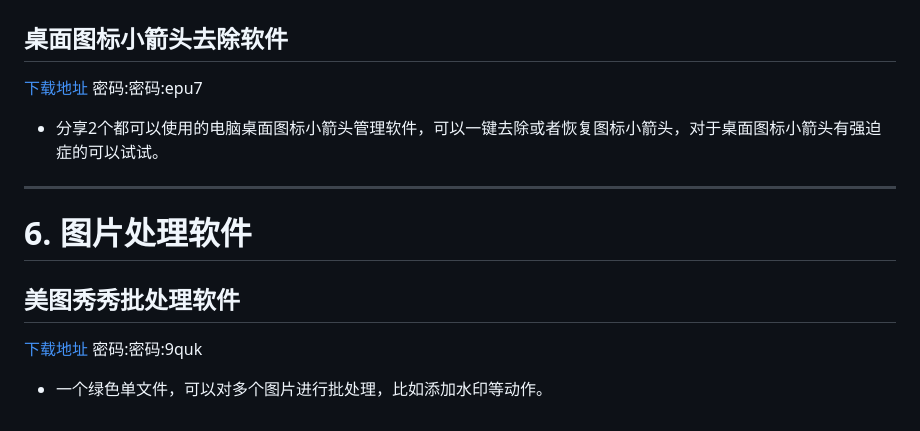
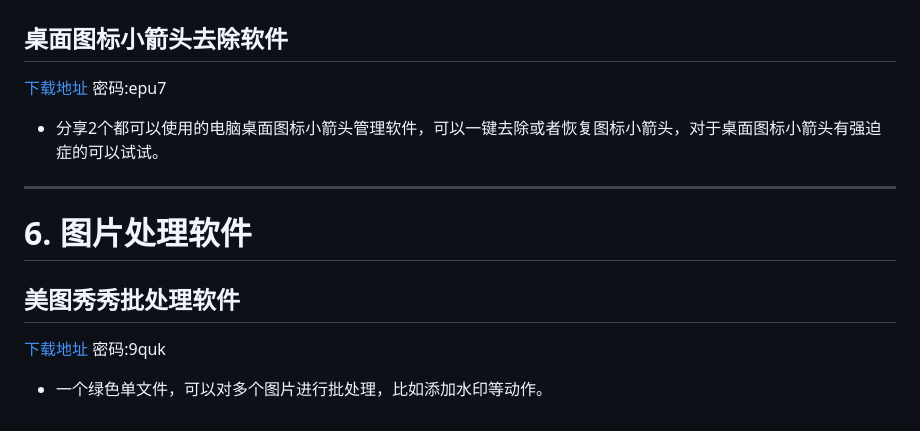
Before and after one commit to zhongyishenghi/zhongyishenghi.github.io, a Markdown page: README.md, the part around the change. Drawn GitHub-style.

```diff
--- a/README.md
+++ b/README.md
@@ -48,13 +48,13 @@
 # 5. 实用小工具
 ## 桌面图标小箭头去除软件
 
-[下载地址](https://wwi.lanzoup.com/b00h2jb2h) 密码:密码:epu7
+[下载地址](https://wwi.lanzoup.com/b00h2jb2h) 密码:epu7
 
 - 分享2个都可以使用的电脑桌面图标小箭头管理软件，可以一键去除或者恢复图标小箭头，对于桌面图标小箭头有强迫症的可以试试。
 ****
 # 6. 图片处理软件
 ## 美图秀秀批处理软件
 
-[下载地址](https://wwi.lanzoup.com/ibvUOts6syf) 密码:密码:9quk
+[下载地址](https://wwi.lanzoup.com/ibvUOts6syf) 密码:9quk
 
 - 一个绿色单文件，可以对多个图片进行批处理，比如添加水印等动作。
```
